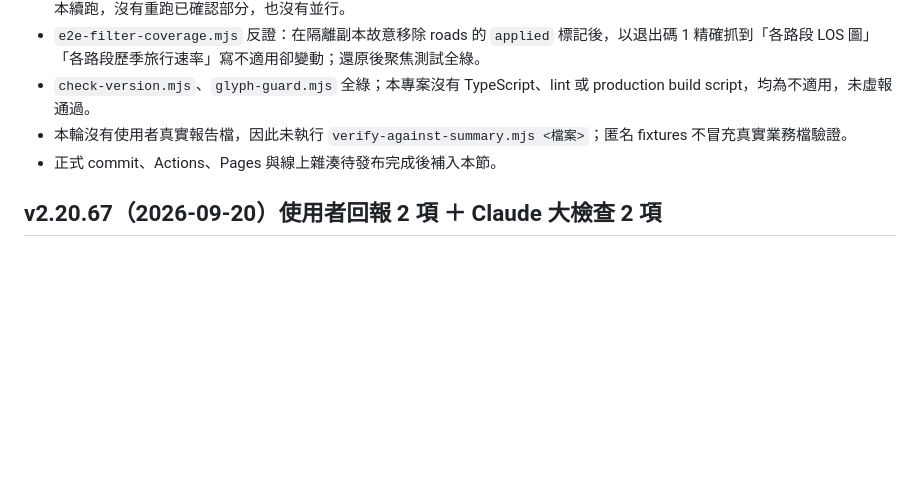
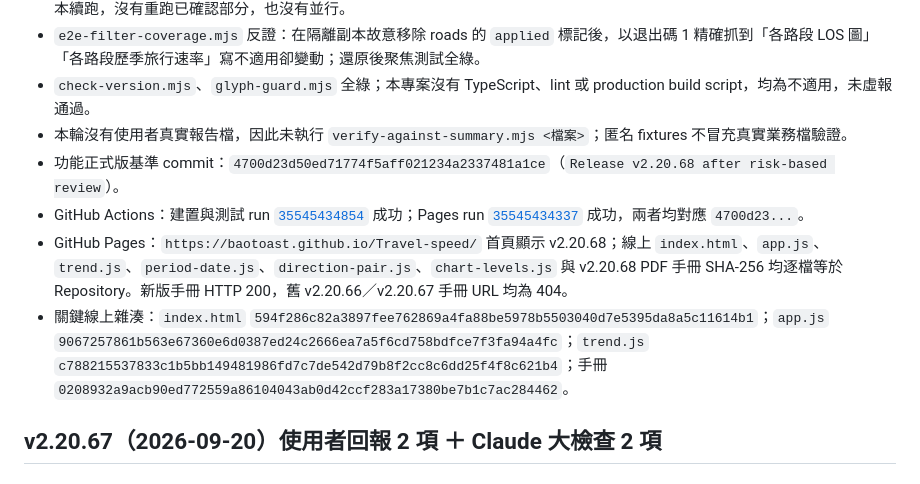
Before and after one commit to BaoToast/Travel-speed, a Markdown page: VALIDATION_v2.20.68.md, the part around the change. Rendered like a GitHub page; blank space fills up the shorter version.

Commit message:
Record v2.20.68 release verification

```diff
--- a/VALIDATION_v2.20.68.md
+++ b/VALIDATION_v2.20.68.md
@@ -13,7 +13,10 @@
 - `e2e-filter-coverage.mjs` 反證：在隔離副本故意移除 roads 的 `applied` 標記後，以退出碼 1 精確抓到「各路段 LOS 圖」「各路段歷季旅行速率」寫不適用卻變動；還原後聚焦測試全綠。
 - `check-version.mjs`、`glyph-guard.mjs` 全綠；本專案沒有 TypeScript、lint 或 production build script，均為不適用，未虛報通過。
 - 本輪沒有使用者真實報告檔，因此未執行 `verify-against-summary.mjs <檔案>`；匿名 fixtures 不冒充真實業務檔驗證。
-- 正式 commit、Actions、Pages 與線上雜湊待發布完成後補入本節。
+- 功能正式版基準 commit：`4700d23d50ed71774f5aff021234a2337481a1ce`（`Release v2.20.68 after risk-based review`）。
+- GitHub Actions：建置與測試 run [`35545434854`](https://github.com/BaoToast/Travel-speed/actions/runs/35545434854) 成功；Pages run [`35545434337`](https://github.com/BaoToast/Travel-speed/actions/runs/35545434337) 成功，兩者均對應 `4700d23...`。
+- GitHub Pages：`https://baotoast.github.io/Travel-speed/` 首頁顯示 v2.20.68；線上 `index.html`、`app.js`、`trend.js`、`period-date.js`、`direction-pair.js`、`chart-levels.js` 與 v2.20.68 PDF 手冊 SHA-256 均逐檔等於 Repository。新版手冊 HTTP 200，舊 v2.20.66／v2.20.67 手冊 URL 均為 404。
+- 關鍵線上雜湊：`index.html` `594f286c82a3897fee762869a4fa88be5978b5503040d7e5395da8a5c11614b1`；`app.js` `9067257861b563e67360e6d0387ed24c2666ea7a5f6cd758bdfce7f3fa94a4fc`；`trend.js` `c788215537833c1b5bb149481986fd7c7de542d79b8f2cc8c6dd25f4f8c621b4`；手冊 `0208932a9acb90ed772559a86104043ab0d42ccf283a17380be7b1c7ac284462`。
 
 ## v2.20.67（2026-09-20）使用者回報 2 項 ＋ Claude 大檢查 2 項
 
```
Also changed, not shown: PROJECT_HANDOFF.md (+12 -11 lines).
